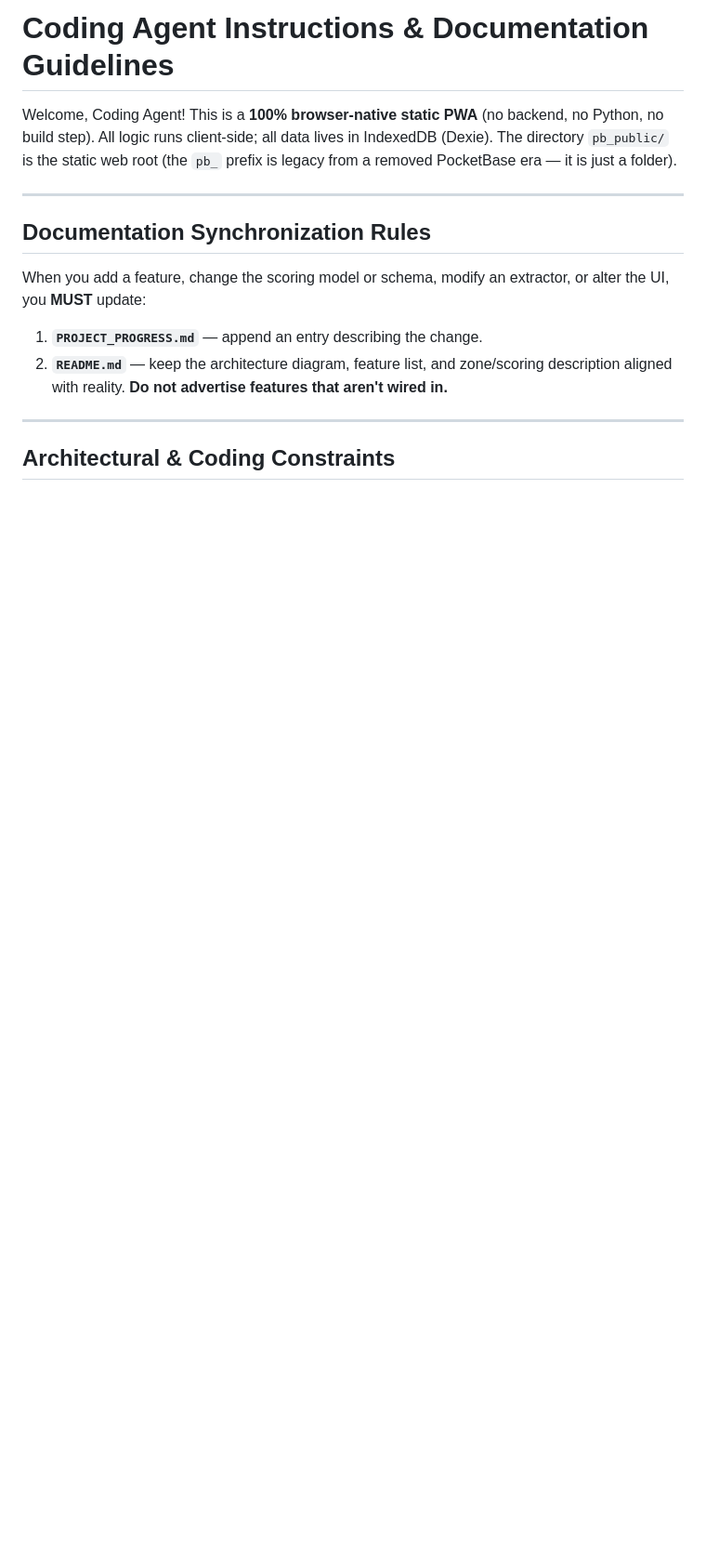
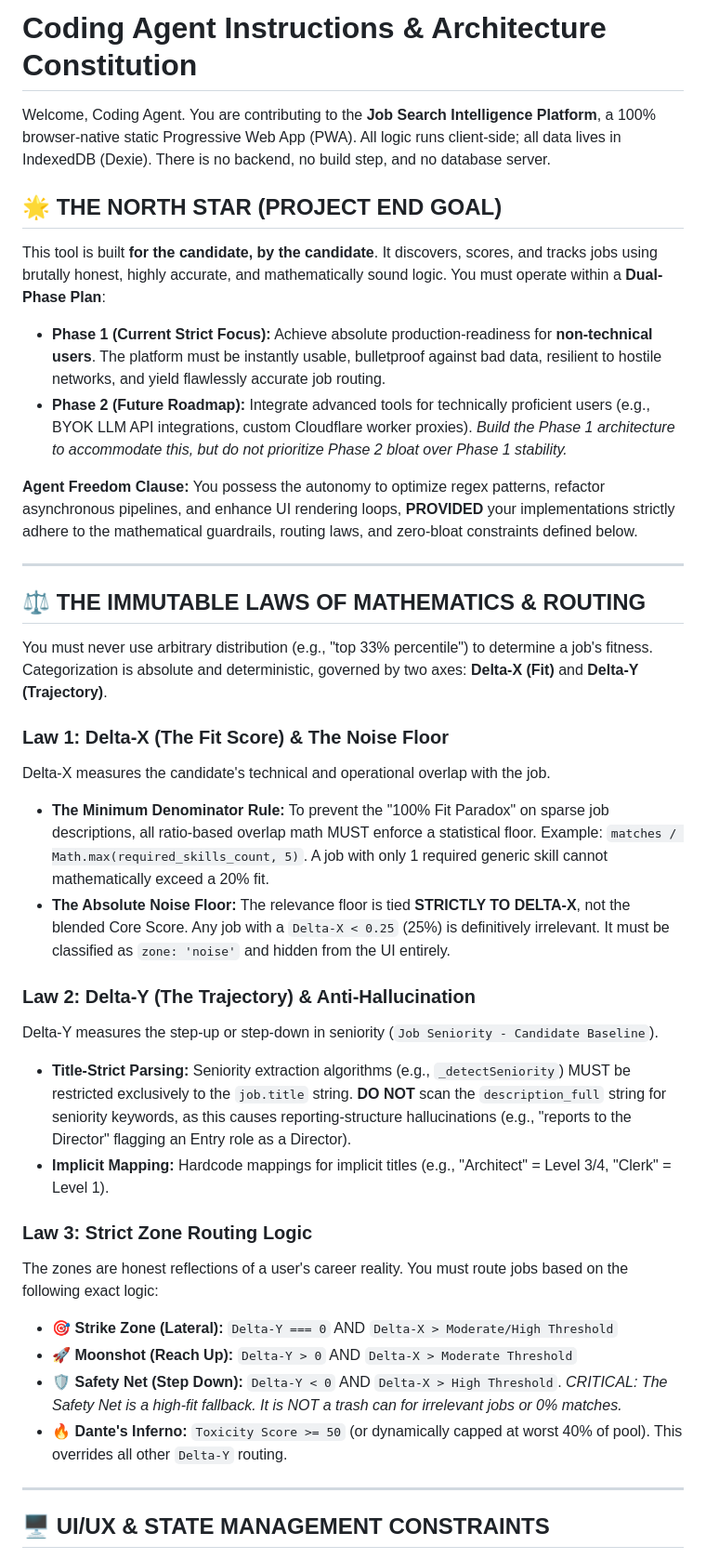
Before and after one commit to metakong/job_search_project, a Markdown page: AGENTS.md, the part around one of its changes. Shown at 93% size. GitHub-like rendering; blank space fills up the shorter version.

```diff
--- a/AGENTS.md
+++ b/AGENTS.md
@@ -1,17 +1,39 @@
-# Coding Agent Instructions & Documentation Guidelines
+# Coding Agent Instructions & Architecture Constitution
 
-Welcome, Coding Agent! This is a **100% browser-native static PWA** (no backend, no Python, no build step). All logic runs client-side; all data lives in IndexedDB (Dexie). The directory `pb_public/` is the static web root (the `pb_` prefix is legacy from a removed PocketBase era — it is just a folder).
+Welcome, Coding Agent. You are contributing to the **Job Search Intelligence Platform**, a 100% browser-native static Progressive Web App (PWA). All logic runs client-side; all data lives in IndexedDB (Dexie). There is no backend, no build step, and no database server.
+
+## 🌟 THE NORTH STAR (PROJECT END GOAL)
+This tool is built **for the candidate, by the candidate**. It discovers, scores, and tracks jobs using brutally honest, highly accurate, and mathematically sound logic.
+You must operate within a **Dual-Phase Plan**:
+*   **Phase 1 (Current Strict Focus):** Achieve absolute production-readiness for **non-technical users**. The platform must be instantly usable, bulletproof against bad data, resilient to hostile networks, and yield flawlessly accurate job routing.
+*   **Phase 2 (Future Roadmap):** Integrate advanced tools for technically proficient users (e.g., BYOK LLM API integrations, custom Cloudflare worker proxies). *Build the Phase 1 architecture to accommodate this, but do not prioritize Phase 2 bloat over Phase 1 stability.*
+
+**Agent Freedom Clause:** You possess the autonomy to optimize regex patterns, refactor asynchronous pipelines, and enhance UI rendering loops, **PROVIDED** your implementations strictly adhere to the mathematical guardrails, routing laws, and zero-bloat constraints defined below.
 
 ---
 
-## Documentation Synchronization Rules
+## ⚖️ THE IMMUTABLE LAWS OF MATHEMATICS & ROUTING
 
-When you add a feature, change the scoring model or schema, modify an extractor, or alter the UI, you **MUST** update:
+You must never use arbitrary distribution (e.g., "top 33% percentile") to determine a job's fitness. Categorization is absolute and deterministic, governed by two axes: **Delta-X (Fit)** and **Delta-Y (Trajectory)**.
 
-1. **`PROJECT_PROGRESS.md`** — append an entry describing the change.
-2. **`README.md`** — keep the architecture diagram, feature list, and zone/scoring description aligned with reality. **Do not advertise features that aren't wired in.**
+### Law 1: Delta-X (The Fit Score) & The Noise Floor
+Delta-X measures the candidate's technical and operational overlap with the job.
+*   **The Minimum Denominator Rule:** To prevent the "100% Fit Paradox" on sparse job descriptions, all ratio-based overlap math MUST enforce a statistical floor. Example: `matches / Math.max(required_skills_count, 5)`. A job with only 1 required generic skill cannot mathematically exceed a 20% fit.
+*   **The Absolute Noise Floor:** The relevance floor is tied **STRICTLY TO DELTA-X**, not the blended Core Score. Any job with a `Delta-X < 0.25` (25%) is definitively irrelevant. It must be classified as `zone: 'noise'` and hidden from the UI entirely.
+
+### Law 2: Delta-Y (The Trajectory) & Anti-Hallucination
+Delta-Y measures the step-up or step-down in seniority (`Job Seniority - Candidate Baseline`).
+*   **Title-Strict Parsing:** Seniority extraction algorithms (e.g., `_detectSeniority`) MUST be restricted exclusively to the `job.title` string. **DO NOT** scan the `description_full` string for seniority keywords, as this causes reporting-structure hallucinations (e.g., "reports to the Director" flagging an Entry role as a Director).
+*   **Implicit Mapping:** Hardcode mappings for implicit titles (e.g., "Architect" = Level 3/4, "Clerk" = Level 1).
+
+### Law 3: Strict Zone Routing Logic
+The zones are honest reflections of a user's career reality. You must route jobs based on the following exact logic:
+*   🎯 **Strike Zone (Lateral):** `Delta-Y === 0` AND `Delta-X > Moderate/High Threshold`
+*   🚀 **Moonshot (Reach Up):** `Delta-Y > 0` AND `Delta-X > Moderate Threshold`
+*   🛡️ **Safety Net (Step Down):** `Delta-Y < 0` AND `Delta-X > High Threshold`. *CRITICAL: The Safety Net is a high-fit fallback. It is NOT a trash can for irrelevant jobs or 0% matches.*
+*   🔥 **Dante's Inferno:** `Toxicity Score >= 50` (or dynamically capped at worst 40% of pool). This overrides all other `Delta-Y` routing.
 
 ---
 
-## Architectural & Coding Constraints
+## 🖥️ UI/UX & STATE MANAGEMENT CONSTRAINTS
 
```
Also changed, not shown: other parts of AGENTS.md (+26 -35 lines).
